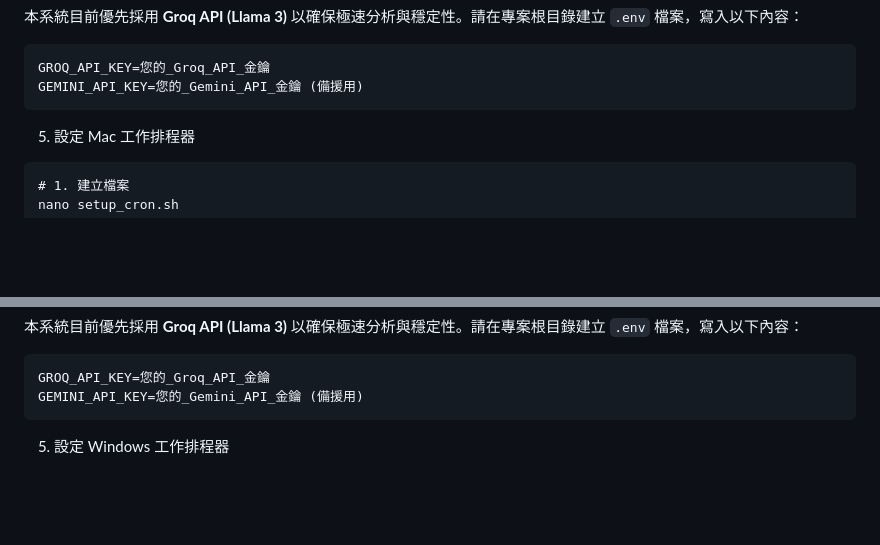
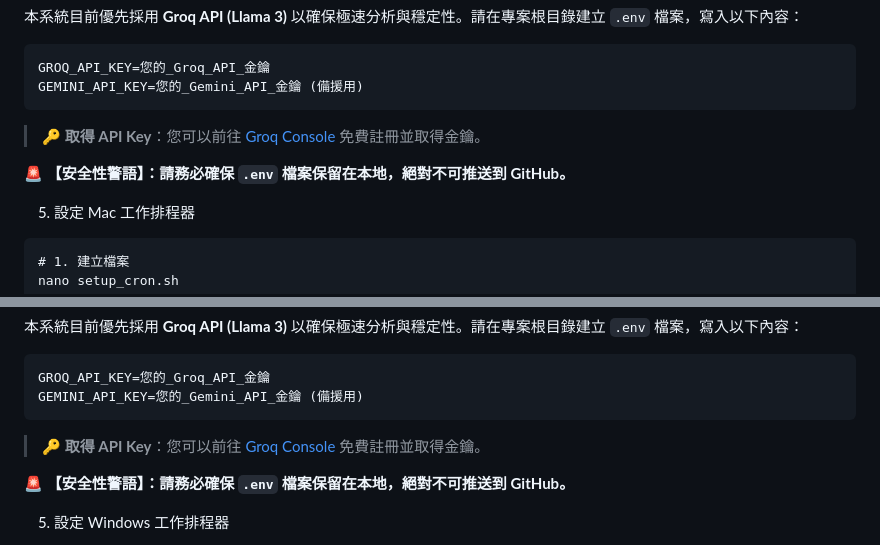
Before and after one commit to chanweiich/threads_moniter, a Markdown page: README.md, 2 parts joined by grey strips. GitHub-like rendering; blank space fills up the shorter version.

````diff
--- a/README.md
+++ b/README.md
@@ -47,6 +47,9 @@ playwright install chromium
 GROQ_API_KEY=您的_Groq_API_金鑰
 GEMINI_API_KEY=您的_Gemini_API_金鑰 (備援用)
 ```
+> **🔑 取得 API Key**：您可以前往 [Groq Console](https://console.groq.com/keys) 免費註冊並取得金鑰。
+
+**🚨 【安全性警語】：請務必確保 `.env` 檔案保留在本地，絕對不可推送到 GitHub。**
 
 5. 設定 Mac 工作排程器
 ```
@@ -101,6 +104,9 @@ playwright install chromium
 GROQ_API_KEY=您的_Groq_API_金鑰
 GEMINI_API_KEY=您的_Gemini_API_金鑰 (備援用)
 ```
+> **🔑 取得 API Key**：您可以前往 [Groq Console](https://console.groq.com/keys) 免費註冊並取得金鑰。
+
+**🚨 【安全性警語】：請務必確保 `.env` 檔案保留在本地，絕對不可推送到 GitHub。**
 
 5. 設定 Windows 工作排程器
 - 開啟「工作排程器」(taskschd.msc)
````
